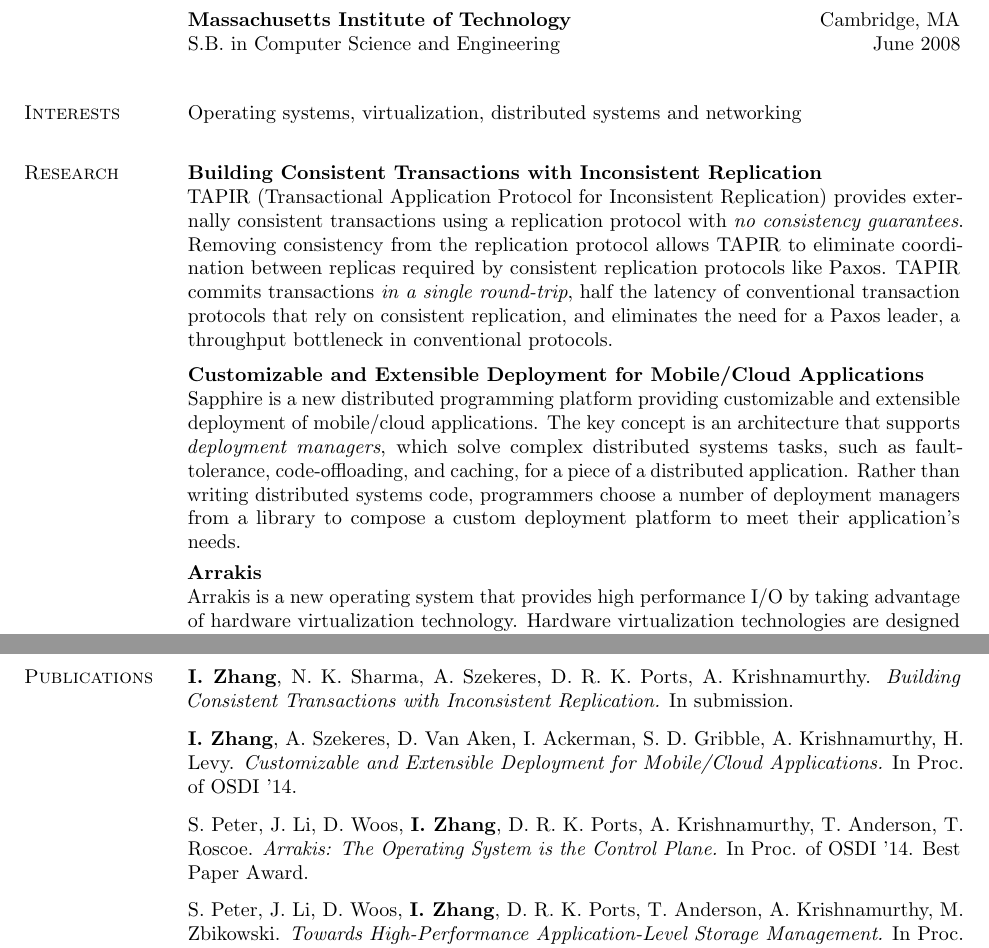
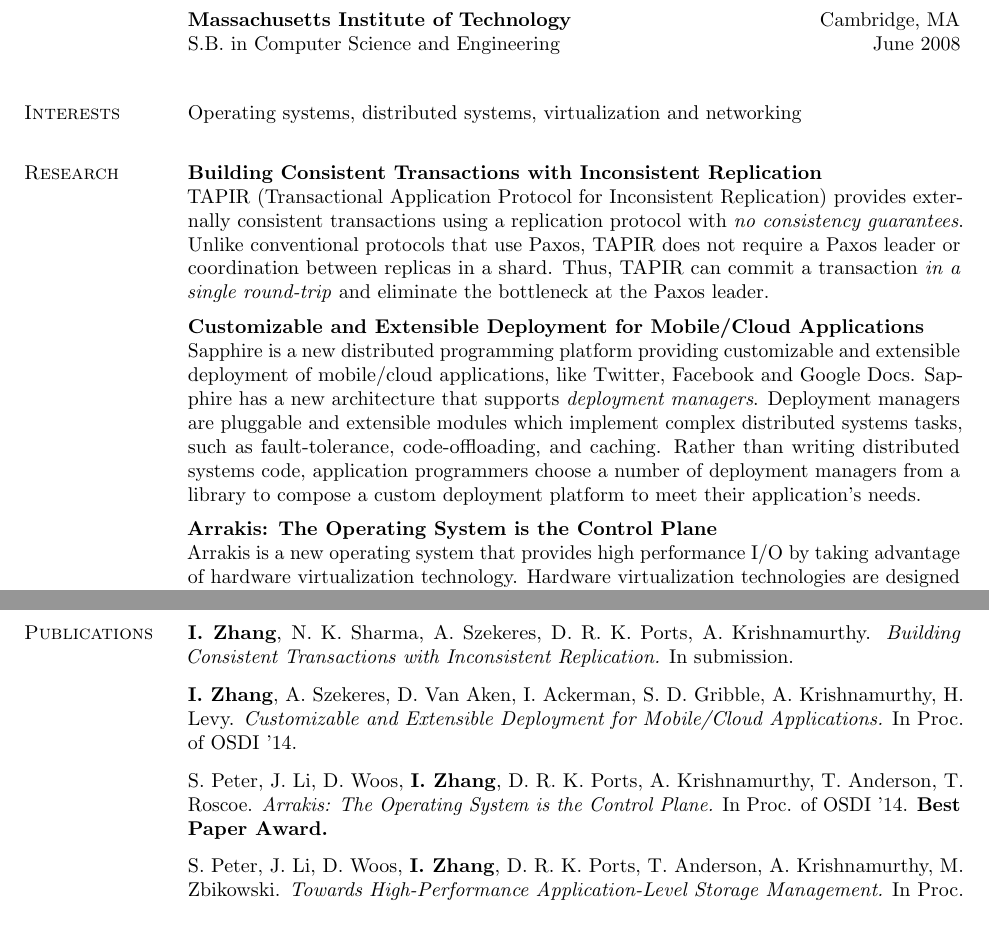
Before and after one commit to iyzhang/www, a LaTeX CV (cv/cv.tex): two parts of pages 1 and 2 of 3, joined at a grey line, cut so that both start at the same text. Compiled offline with pdfLaTeX.

Commit message:
updating my CV

```diff
--- a/cv/cv.tex
+++ b/cv/cv.tex
@@ -124,7 +124,7 @@
   \end{rsection}
 
   \begin{rsection}{Interests}
-    Operating systems, virtualization, distributed systems and networking
+    Operating systems, distributed systems, virtualization and networking
   \end{rsection}
 
   \begin{rsection}{Research}
@@ -133,29 +133,27 @@
       TAPIR (Transactional Application Protocol for Inconsistent
       Replication) provides externally consistent transactions using a
       replication protocol with \emph{no consistency guarantees}.
-      Removing consistency from the replication protocol allows TAPIR
-      to eliminate coordination between replicas required by
-      consistent replication protocols like Paxos. TAPIR commits
-      transactions \emph{in a single round-trip}, half the latency of
-      conventional transaction protocols that rely on consistent
-      replication, and eliminates the need for a Paxos leader, a
-      throughput bottleneck in conventional protocols.
+      Unlike conventional protocols that use Paxos, TAPIR does not
+      require a Paxos leader or coordination between replicas in a
+      shard. Thus, TAPIR can commit a transaction \emph{in a single
+        round-trip} and eliminate the bottleneck at the Paxos leader.
     \end{rentry}
 
     \begin{rentry}{Customizable and Extensible Deployment for
         Mobile/Cloud Applications}{}
       Sapphire is a new distributed programming platform providing
       customizable and extensible deployment of mobile/cloud
-      applications. The key concept is an architecture that supports
-      \emph{deployment managers}, which solve complex distributed
-      systems tasks, such as fault-tolerance, code-offloading, and
-      caching, for a piece of a distributed application. Rather than
-      writing distributed systems code, programmers choose a number of
-      deployment managers from a library to compose a custom
-      deployment platform to meet their application's needs.
+      applications, like Twitter, Facebook and Google Docs. Sapphire
+      has a new architecture that supports \emph{deployment
+        managers}. Deployment managers are pluggable and extensible
+      modules which implement complex distributed systems tasks, such
+      as fault-tolerance, code-offloading, and caching. Rather than
+      writing distributed systems code, application programmers choose
+      a number of deployment managers from a library to compose a
+      custom deployment platform to meet their application's needs.
     \end{rentry}
 
-    \begin{rentry}{Arrakis}{}
+    \begin{rentry}{Arrakis: The Operating System is the Control Plane}{}
       Arrakis is a new operating system that provides high performance
       I/O by taking advantage of hardware virtualization
       technology. Hardware virtualization technologies are designed to
@@ -225,13 +223,19 @@
      Inconsistent Replication.}
    In submission.\\\vspace{-0.5em}
 
+   % A. Szekeres, \textbf{I. Zhang}, I. Ackerman, F. Roesner,
+   % D. R. K. Ports, A. Krishnamurthy, H. Levy. \textit{User-controlled
+   %   Privacy: Enforcing Privacy Policies on Mobile/Cloud
+   %   Applications.}  In submission.\\\vspace{-0.5em}
+
    \textbf{I. Zhang}, A. Szekeres, D. Van Aken, I. Ackerman, S. D. Gribble,
    A. Krishnamurthy, H. Levy. \textit{Customizable and Extensible
      Deployment for Mobile/Cloud Applications.} In Proc. of OSDI '14.\\\vspace{-0.5em}
 
-   S. Peter, J. Li, D. Woos, \textbf{I. Zhang}, D. R. K. Ports, A. Krishnamurthy,
-   T. Anderson, T. Roscoe. \textit{Arrakis: The Operating System is
-     the Control Plane.} In Proc. of OSDI '14. Best Paper Award.\\\vspace{-0.5em}
+   S. Peter, J. Li, D. Woos, \textbf{I. Zhang}, D. R. K. Ports,
+   A. Krishnamurthy, T. Anderson, T. Roscoe. \textit{Arrakis: The
+     Operating System is the Control Plane.} In Proc. of OSDI
+   '14. \textbf{Best Paper Award.}\\\vspace{-0.5em}
 
    S. Peter, J. Li, D. Woos, \textbf{I. Zhang}, D. R. K. Ports, T. Anderson,
    A. Krishnamurthy, M. Zbikowski. \textit{Towards High-Performance
```
